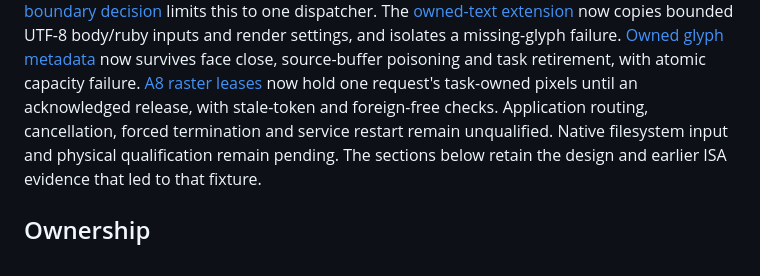
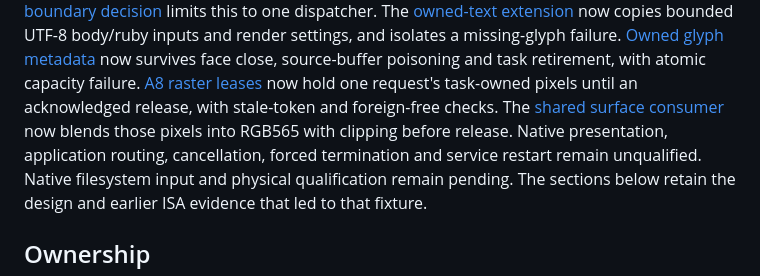
Before and after one commit to masanork/nihos, a Markdown page: docs/graphics-font-worker.md, the part around the change. Drawn GitHub-style.

```diff
--- a/docs/graphics-font-worker.md
+++ b/docs/graphics-font-worker.md
@@ -15,7 +15,9 @@ missing-glyph failure. [Owned glyph metadata](adr/0046-owned-glyph-metadata.md)
 now survives face close, source-buffer poisoning and task retirement, with atomic capacity
 failure. [A8 raster leases](adr/0047-borrowed-a8-raster-leases.md) now hold one
 request's task-owned pixels until an acknowledged release, with stale-token
-and foreign-free checks. Application routing, cancellation, forced termination
+and foreign-free checks. The [shared surface consumer](adr/0048-borrowed-rgb565-surfaces.md)
+now blends those pixels into RGB565 with clipping before release. Native
+presentation, application routing, cancellation, forced termination
 and service restart remain unqualified. Native filesystem input and physical
 qualification remain pending. The sections below retain the design and earlier
 ISA evidence that led to that fixture.
```
Also changed, not shown: docs/adr/0048-borrowed-rgb565-surfaces.md (added, +47 -0 lines), docs/native-graphics.md (+34 -9 lines), docs/measurements/2026-10-28-surface-clipped.png (added), docs/measurements/2026-10-28-surface-horizontal.png (added), docs/measurements/2026-10-28-surface-vertical.png (added), 11 other files.
